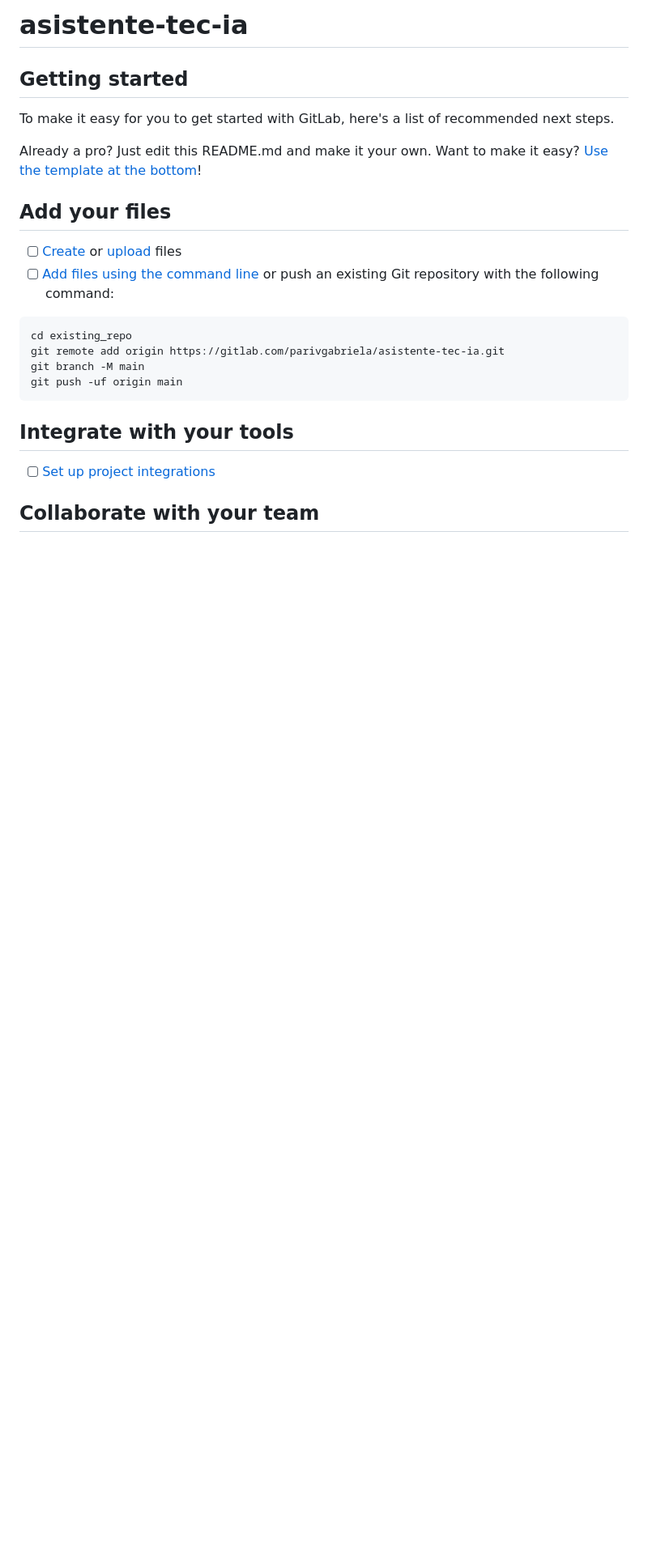
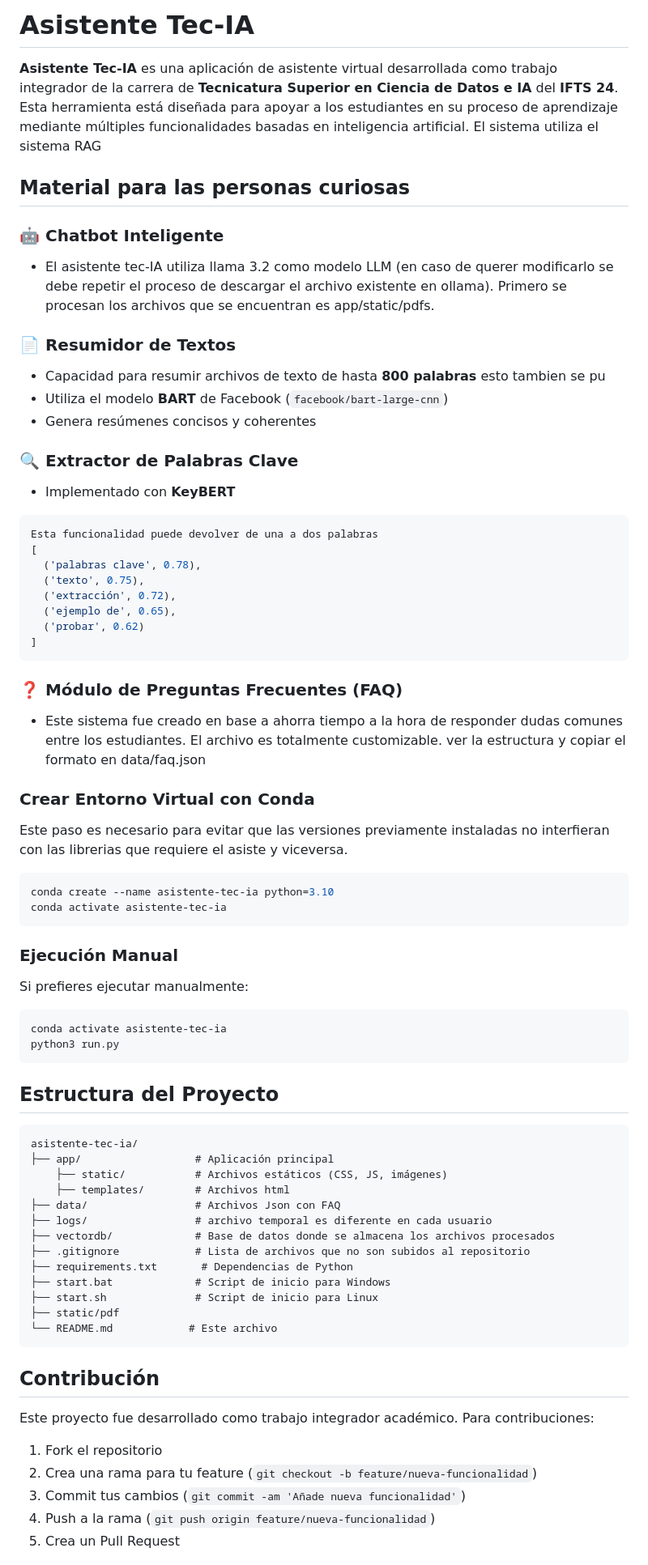
Before and after one commit to parivgabriela/Proyecto_Integrador, a Markdown page: asistente-tec-ia/README.md, the part around the change printed below. Shown: that part at 81% size. GitHub-like rendering; blank space fills up the shorter version.

````diff
--- a/asistente-tec-ia/README.md
+++ b/asistente-tec-ia/README.md
@@ -1,28 +1,77 @@
-# asistente-tec-ia
+# Asistente Tec-IA
+
+**Asistente Tec-IA** es una aplicación de asistente virtual desarrollada como trabajo integrador de la carrera de **Tecnicatura Superior en Ciencia de Datos e IA** del **IFTS 24**. Esta herramienta está diseñada para apoyar a los estudiantes en su proceso de aprendizaje mediante múltiples funcionalidades basadas en inteligencia artificial.
+El sistema utiliza el sistema RAG
+
+## Material para las personas curiosas
+
+### 🤖 Chatbot Inteligente
+- El asistente tec-IA utiliza llama 3.2 como modelo LLM (en caso de querer modificarlo se debe repetir el proceso de descargar el archivo existente en ollama). Primero se procesan los archivos que se encuentran es app/static/pdfs.
 
 
+### 📄 Resumidor de Textos
+- Capacidad para resumir archivos de texto de hasta **800 palabras** esto tambien se pu
+- Utiliza el modelo **BART** de Facebook (`facebook/bart-large-cnn`)
+- Genera resúmenes concisos y coherentes
 
-## Getting started
+### 🔍 Extractor de Palabras Clave
+- Implementado con **KeyBERT**
+```python
+Esta funcionalidad puede devolver de una a dos palabras
+[
+  ('palabras clave', 0.78),
+  ('texto', 0.75),
+  ('extracción', 0.72),
+  ('ejemplo de', 0.65),
+  ('probar', 0.62)
+]
+```
 
-To make it easy for you to get started with GitLab, here's a list of recommended next steps.
+### ❓ Módulo de Preguntas Frecuentes (FAQ)
+- Este sistema fue creado en base a ahorra tiempo a la hora de responder dudas comunes entre los estudiantes. El archivo es totalmente customizable. ver la estructura y copiar el formato en data/faq.json
 
-Already a pro? Just edit this README.md and make it your own. Want to make it easy? [Use the template at the bottom](#editing-this-readme)!
+### Crear Entorno Virtual con Conda
 
-## Add your files
+Este paso es necesario para evitar que las versiones previamente instaladas no interfieran con las librerias que requiere el asiste y viceversa.
 
-- [ ] [Create](https://docs.gitlab.com/ee/user/project/repository/web_editor.html#create-a-file) or [upload](https://docs.gitlab.com/ee/user/project/repository/web_editor.html#upload-a-file) files
-- [ ] [Add files using the command line](https://docs.gitlab.com/topics/git/add_files/#add-files-to-a-git-repository) or push an existing Git repository with the following command:
+```bash
+conda create --name asistente-tec-ia python=3.10
+conda activate asistente-tec-ia
+```
+
+
+### Ejecución Manual
+Si prefieres ejecutar manualmente:
+```bash
+conda activate asistente-tec-ia
+python3 run.py
+```
+
+## Estructura del Proyecto
 
 ```
-cd existing_repo
-git remote add origin https://gitlab.com/parivgabriela/asistente-tec-ia.git
-git branch -M main
-git push -uf origin main
+asistente-tec-ia/
+├── app/                  # Aplicación principal
+    ├── static/           # Archivos estáticos (CSS, JS, imágenes)
+    ├── templates/        # Archivos html
+├── data/                 # Archivos Json con FAQ
+├── logs/                 # archivo temporal es diferente en cada usuario
+├── vectordb/             # Base de datos donde se almacena los archivos procesados
+├── .gitignore            # Lista de archivos que no son subidos al repositorio
+├── requirements.txt       # Dependencias de Python
+├── start.bat             # Script de inicio para Windows
+├── start.sh              # Script de inicio para Linux
+├── static/pdf
+└── README.md            # Este archivo
 ```
 
-## Integrate with your tools
+## Contribución
 
-- [ ] [Set up project integrations](https://gitlab.com/parivgabriela/asistente-tec-ia/-/settings/integrations)
+Este proyecto fue desarrollado como trabajo integrador académico. Para contribuciones:
 
-## Collaborate with your team
+1. Fork el repositorio
+2. Crea una rama para tu feature (`git checkout -b feature/nueva-funcionalidad`)
+3. Commit tus cambios (`git commit -am 'Añade nueva funcionalidad'`)
+4. Push a la rama (`git push origin feature/nueva-funcionalidad`)
+5. Crea un Pull Request
 
````
Also changed, not shown: other parts of asistente-tec-ia/README.md (+5 -61 lines).
